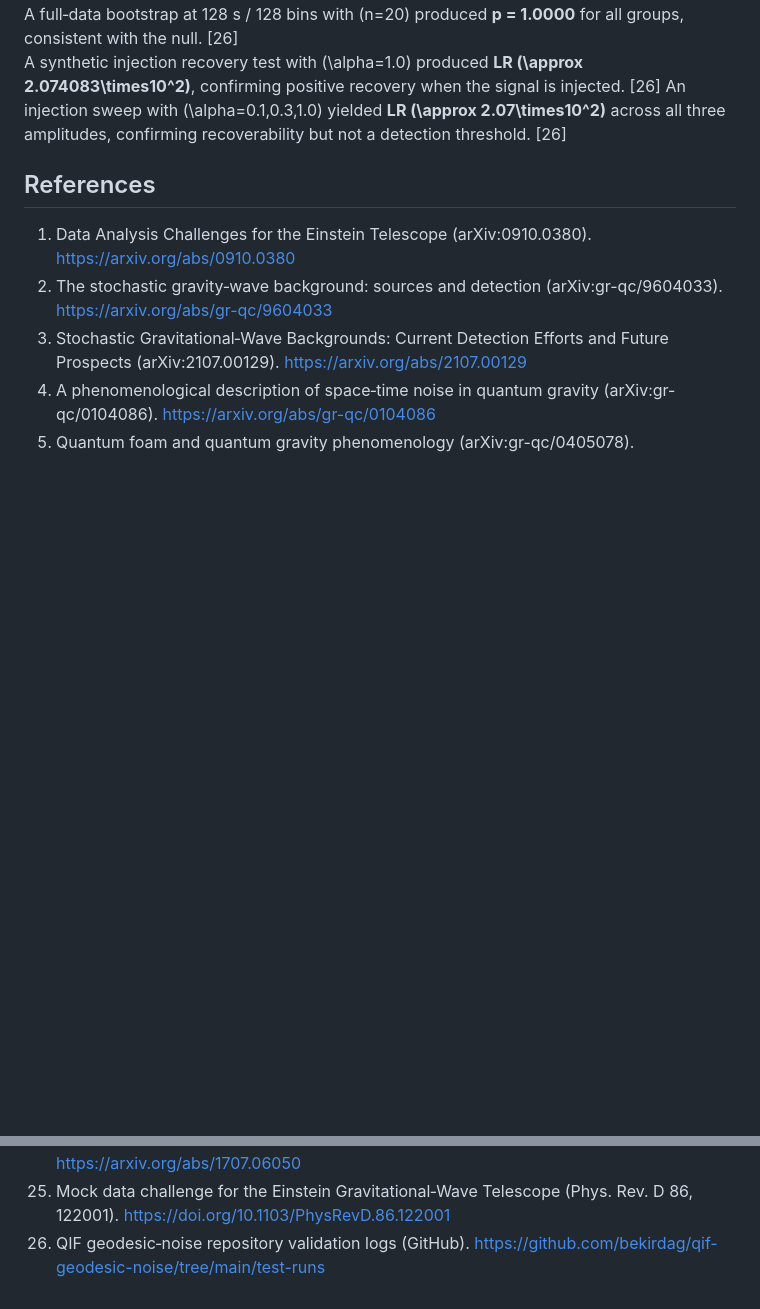
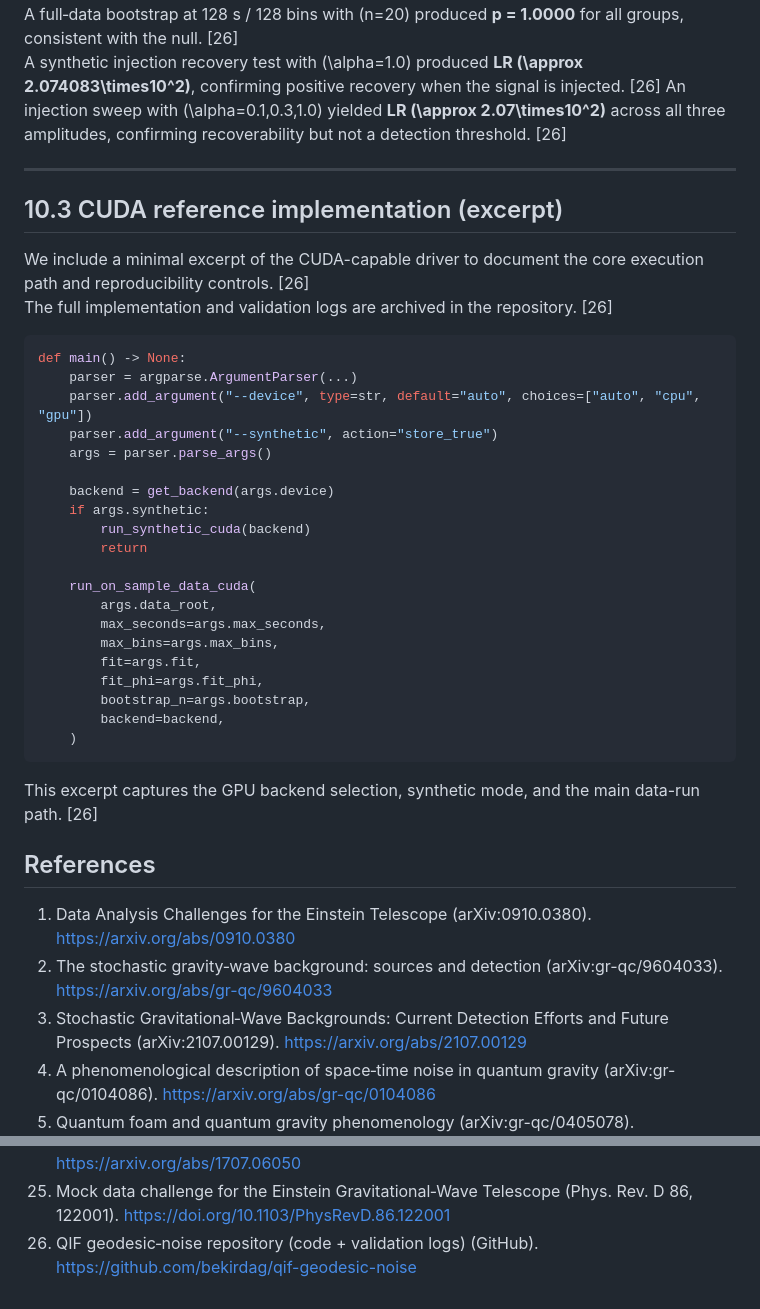
Before and after one commit to bekirdag/qif-geodesic-noise, a Markdown page: docs/manuscript.md, 2 parts joined by grey strips. Rendered like a GitHub page; blank space fills up the shorter version.

````diff
--- a/docs/manuscript.md
+++ b/docs/manuscript.md
@@ -262,6 +262,38 @@ A full‑data bootstrap at 128 s / 128 bins with \(n=20\) produced **p = 1.0000*
 A synthetic injection recovery test with \(\alpha=1.0\) produced **LR \(\approx 2.074083\times10^2\)**, confirming positive recovery when the signal is injected. [26]
 An injection sweep with \(\alpha=0.1,0.3,1.0\) yielded **LR \(\approx 2.07\times10^2\)** across all three amplitudes, confirming recoverability but not a detection threshold. [26]
 
+---
+
+## 10.3 CUDA reference implementation (excerpt)
+
+We include a minimal excerpt of the CUDA-capable driver to document the core execution path and reproducibility controls. [26]
+The full implementation and validation logs are archived in the repository. [26]
+
+```python
+def main() -> None:
+    parser = argparse.ArgumentParser(...)
+    parser.add_argument("--device", type=str, default="auto", choices=["auto", "cpu", "gpu"])
+    parser.add_argument("--synthetic", action="store_true")
+    args = parser.parse_args()
+
+    backend = get_backend(args.device)
+    if args.synthetic:
+        run_synthetic_cuda(backend)
+        return
+
+    run_on_sample_data_cuda(
+        args.data_root,
+        max_seconds=args.max_seconds,
+        max_bins=args.max_bins,
+        fit=args.fit,
+        fit_phi=args.fit_phi,
+        bootstrap_n=args.bootstrap,
+        backend=backend,
+    )
+```
+
+This excerpt captures the GPU backend selection, synthetic mode, and the main data-run path. [26]
+
 ## References
 
 1. Data Analysis Challenges for the Einstein Telescope (arXiv:0910.0380). https://arxiv.org/abs/0910.0380
@@ -289,4 +321,4 @@ An injection sweep with \(\alpha=0.1,0.3,1.0\) yielded **LR \(\approx 2.07\times
 23. Stochastic Gravity Wave Background in Inflationary Universe Models (DOI:10.1103/PhysRevD.37.2078). https://doi.org/10.1103/PhysRevD.37.2078
 24. The constraints of post‑quantum classical gravity (arXiv:1707.06050). https://arxiv.org/abs/1707.06050
 25. Mock data challenge for the Einstein Gravitational‑Wave Telescope (Phys. Rev. D 86, 122001). https://doi.org/10.1103/PhysRevD.86.122001
-26. QIF geodesic‑noise repository validation logs (GitHub). https://github.com/bekirdag/qif-geodesic-noise/tree/main/test-runs
+26. QIF geodesic‑noise repository (code + validation logs) (GitHub). https://github.com/bekirdag/qif-geodesic-noise
````
Also changed, not shown: README.md (+24 -0 lines).
